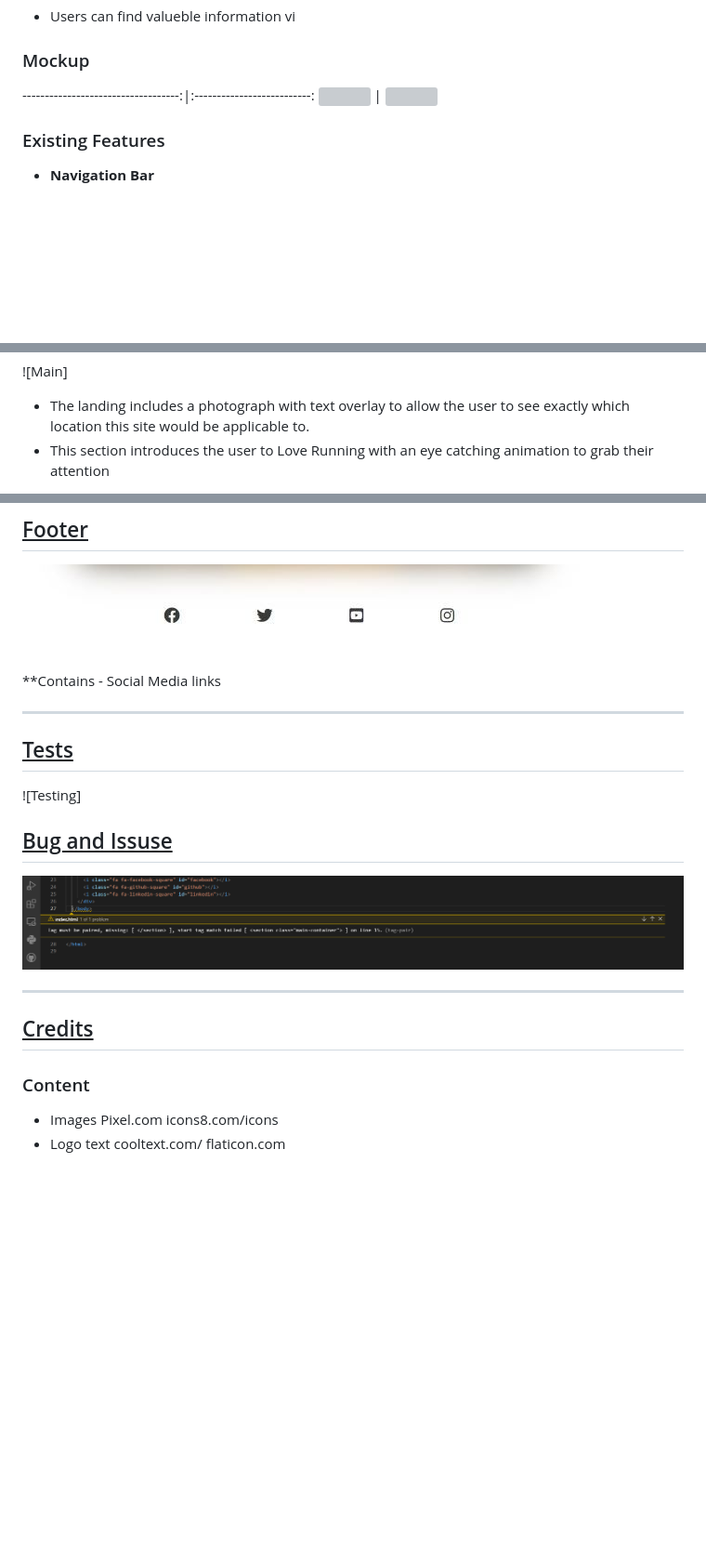
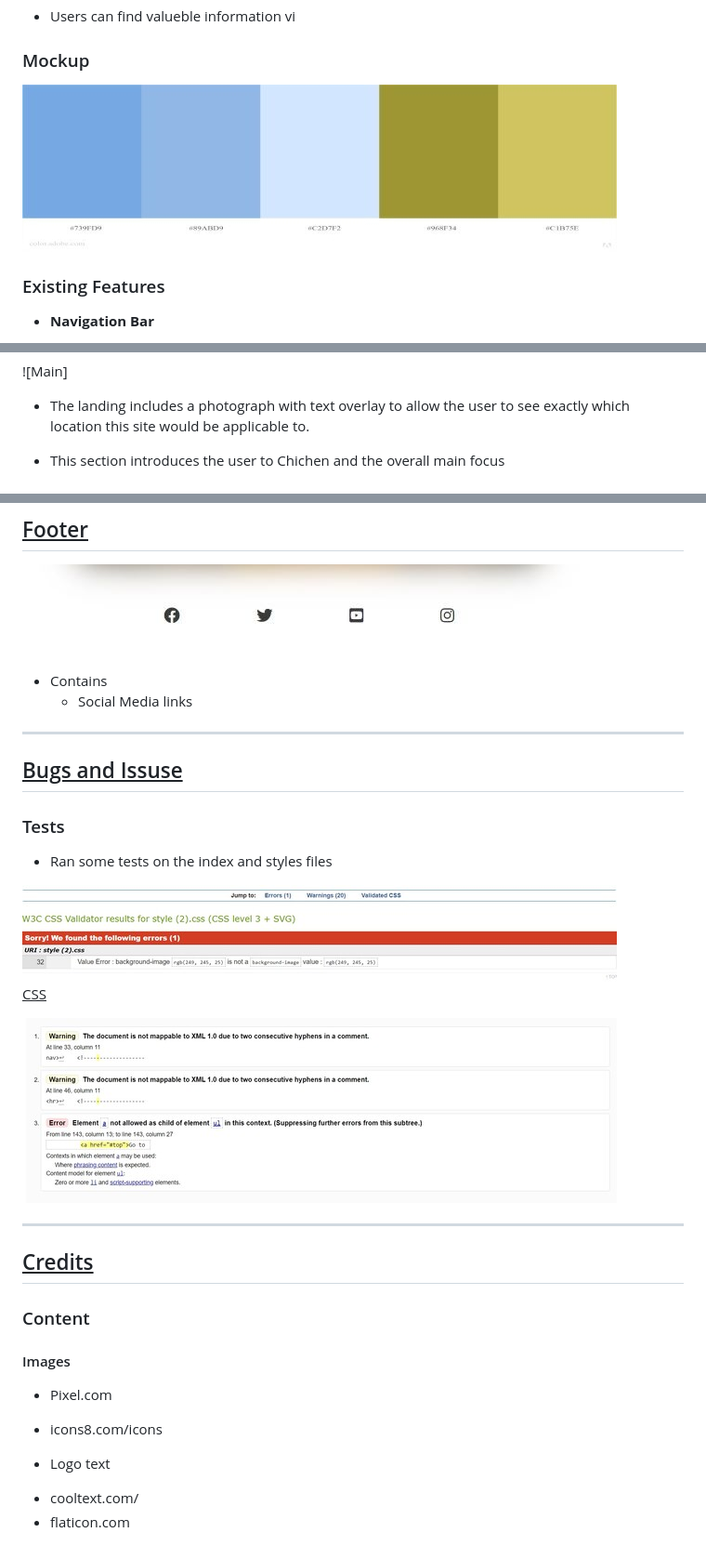
Before and after one commit to funtari76/Robert-P1-2, a Markdown page: README.md, 3 parts joined by grey strips. Shown: that part at 93% size. Drawn GitHub-style; pictures changed too: assets/media/AdobeColorcolortheme.jpg (added), assets/media/Screenshotvalidator1.jpg (added), assets/media/Screenshotvalidator2.jpg (added); blank space fills up the shorter version; grey boxes are pictures that could not be loaded.

Commit message:
uploaded some media images and adjusted the readme file

```diff
--- a/README.md
+++ b/README.md
@@ -14,8 +14,8 @@ With simple giudlines as to how to get correct links and packages for hose on a
 
 ### Mockup
 
------------------------------------:|:--------------------------:
-![]()     |     ![]()
+![Color Theme](/assets/media/AdobeColorcolortheme.jpg)
+
 
 ### Existing Features
 
@@ -42,5 +42,5 @@ With simple giudlines as to how to get correct links and packages for hose on a
 
 
   - The landing includes a photograph with text overlay to allow the user to see exactly which location this site would be applicable to.
-  - This section introduces the user to Love Running with an eye catching animation to grab their attention
+  - This section introduces the user to Chichen and the overall main focus
 
@@ -78,20 +79,26 @@ Clients will see the esteem of marking up forany given gatherings the meetups. T
 
 ![Footer](/assets/media/Screenshotfooter.jpg)
 
-  **Contains
-    - Social Media links
+  * Contains
+    * Social Media links
 
 
 <hr>
 
-## <u>Tests</u>
+## <u>Bugs and Issuse</u>
 
-![Testing]
+### Tests
+
+* Ran some tests on the index and styles files
 
 
-## <u>Bug and Issuse</u>
+![Testing](/assets/media/Screenshotvalidator2.jpg)
+<br>
+<u>CSS</u>
 
-![Erros](/assets/media/Screenshot%20bugs.png)
+![Erros](/assets/media/Screenshotvalidator1.jpg)
+
+
 
 <hr>
 
@@ -99,9 +106,11 @@ Clients will see the esteem of marking up forany given gatherings the meetups. T
 
   ### Content
 
-* Images
- Pixel.com
- icons8.com/icons
+  #### Images
+
+ * Pixel.com
+ * icons8.com/icons
+
 * Logo text
- cooltext.com/
- flaticon.com
+ - cooltext.com/
+ - flaticon.com
```
Also changed, not shown: other parts of README.md (+2 -1 lines), assets/media/AdobeColor-color theme.jpg (deleted).
